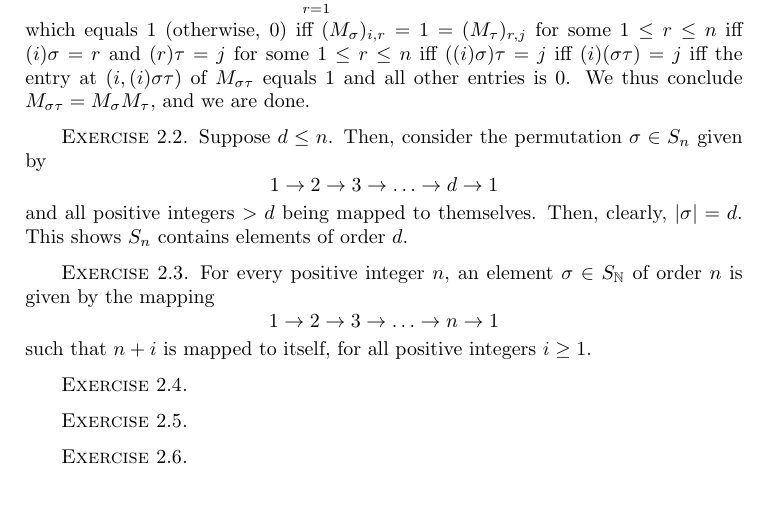
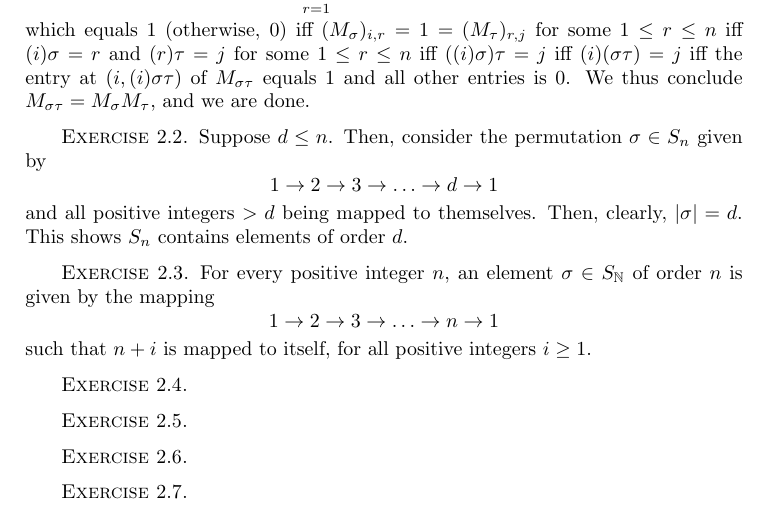
Before and after one commit to vishallama/algebra-chapter0, a LaTeX thesis (main.tex, which reads chapters/groups-first-encounter.tex): part of page 28 of 28, cut so that both start at the same text. Compiled offline with pdfLaTeX.

Commit message:
TODO - Chapter II: Ex 2.7

```diff
--- a/chapters/groups-first-encounter.tex
+++ b/chapters/groups-first-encounter.tex
@@ -401,3 +401,7 @@ $n+i$ is mapped to itself, for all positive integers $i \ge 1$.
 \begin{xca}
 %TODO - Chapter II: Ex 2.6
 \end{xca}
+
+\begin{xca}
+%TODO - Chapter II: Ex 2.7
+\end{xca}
```
Also changed, not shown: main.pdf.
